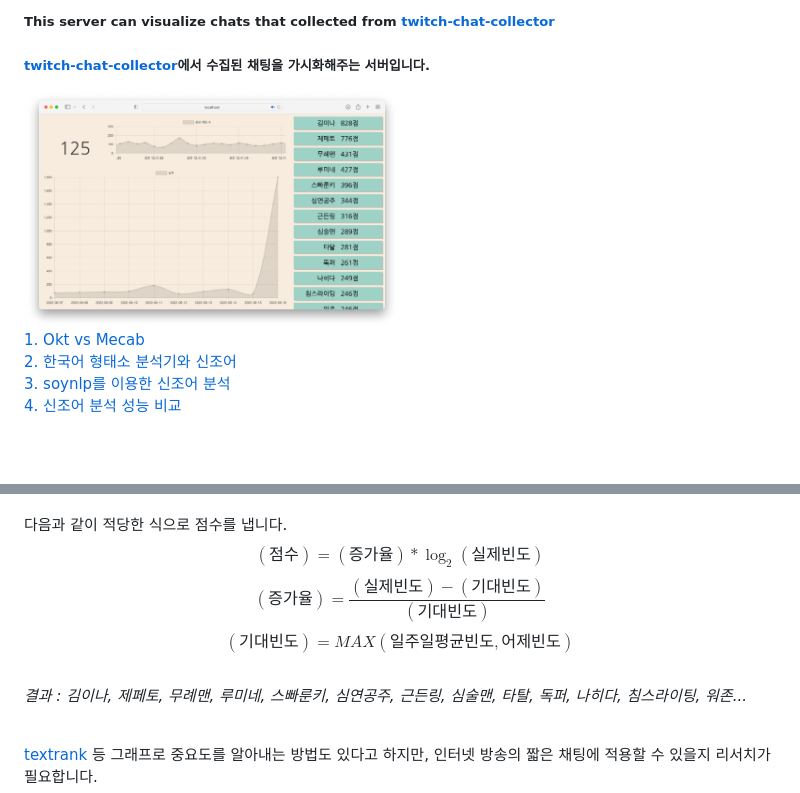
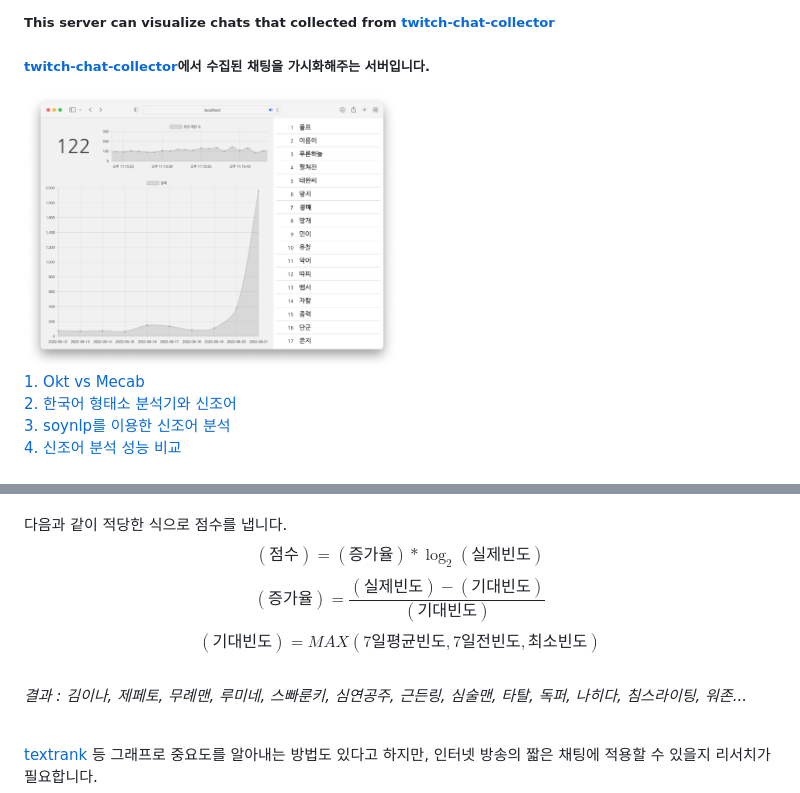
Before and after one commit to myungum/twitch-chat-word-cloud, a Markdown page: README.md, 2 parts joined by grey strips. Rendered like a GitHub page; pictures changed too: res/dashboard.png; blank space fills up the shorter version.

Commit message:
readme, res 업데이트

```diff
--- a/README.md
+++ b/README.md
@@ -89,7 +89,7 @@ print(time.time() - mecab_start)
 다음과 같이 적당한 식으로 점수를 냅니다.<br>
 $$(점수) = (증가율) * \log_{2}(실제 빈도)$$
 $$(증가율) = \frac{(실제 빈도) - (기대 빈도)}{(기대 빈도)}$$
-$$(기대 빈도) = MAX(일주일 평균 빈도, 어제 빈도)$$
+$$(기대 빈도) = MAX(7일 평균 빈도, 7일 전 빈도, 최소 빈도)$$
 <br>
 *결과 : 김이나, 제페토, 무례맨, 루미네, 스빠룬키, 심연공주, 근든링, 심술맨, 타탈, 독퍼, 나히다, 침스라이팅, 워존...*<br><br>
 
```
